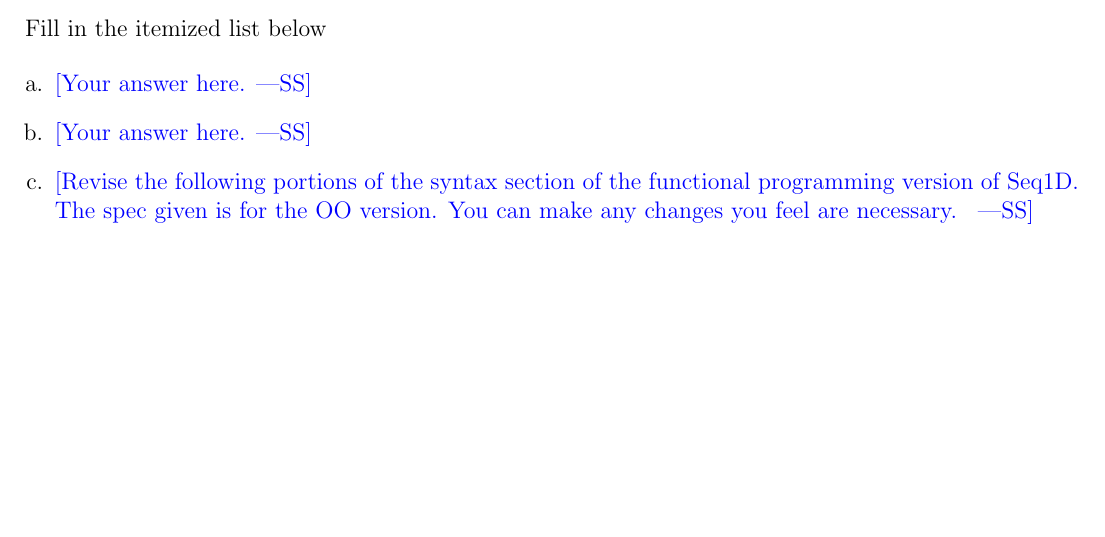
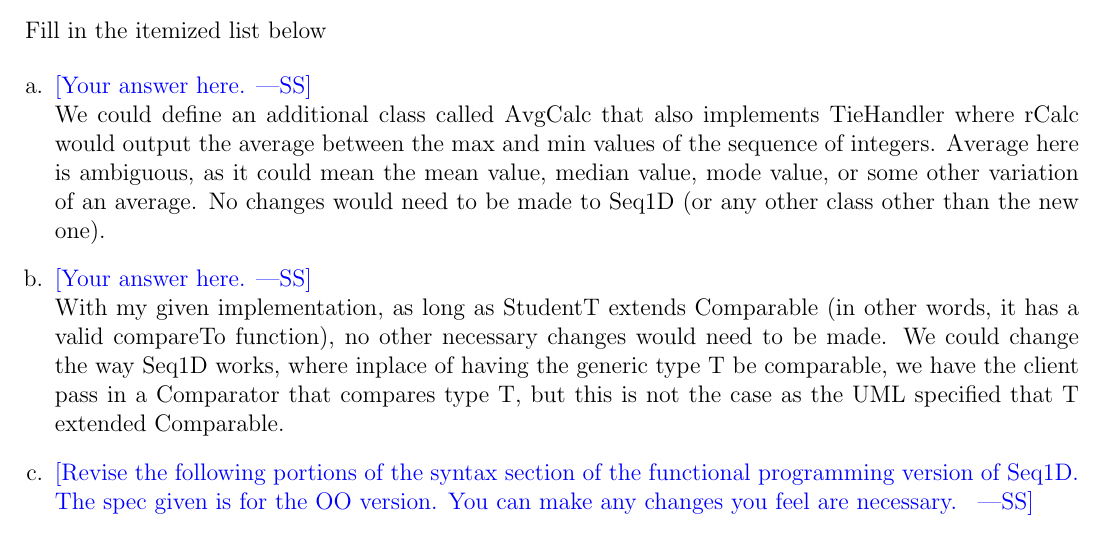
Before and after one commit to jaymody/2aa4, a LaTeX problem sheet (FinalExam/final.tex): part of page 21 of 21 before the commit and part of page 21 of 22 after it, cut so that both start at the same text, the shorter picture padded with empty space. Compiled offline with pdfLaTeX.

Commit message:
partly done last q

```diff
--- a/FinalExam/final.tex
+++ b/FinalExam/final.tex
@@ -741,8 +741,21 @@ under Expected, so inplace I shortened it to IllArgExc}.\\
 \noindent{Fill in the itemized list below}
 
 \begin{enumerate}[a.]
-\item \wss{Your answer here.}
-\item \wss{Your answer here.}
+\item \wss{Your answer here.} \\
+We could define an additional class called AvgCalc that also implements
+TieHandler where rCalc would output the average between the max and min values
+of the sequence of integers. Average here is ambiguous, as it could mean the
+mean value, median value, mode value, or some other variation of an average.
+No changes would need to be made to Seq1D (or any other class other than the new
+one).
+
+\item \wss{Your answer here.} \\
+With my given implementation, as long as StudentT extends Comparable (in other
+words, it has a valid compareTo function), no other necessary changes would need
+to be made. We could change the way Seq1D works, where inplace of having the generic
+type T be comparable, we have the client pass in a Comparator that compares type T,
+but this is not the case as the UML specified that T extended Comparable.
+
 \item \wss{Revise the following portions of the syntax section of the
     functional programming version of Seq1D.  The spec given is for the OO
     version.  You can make any changes you feel are necessary. }
```
Also changed, not shown: FinalExam/final.pdf.
